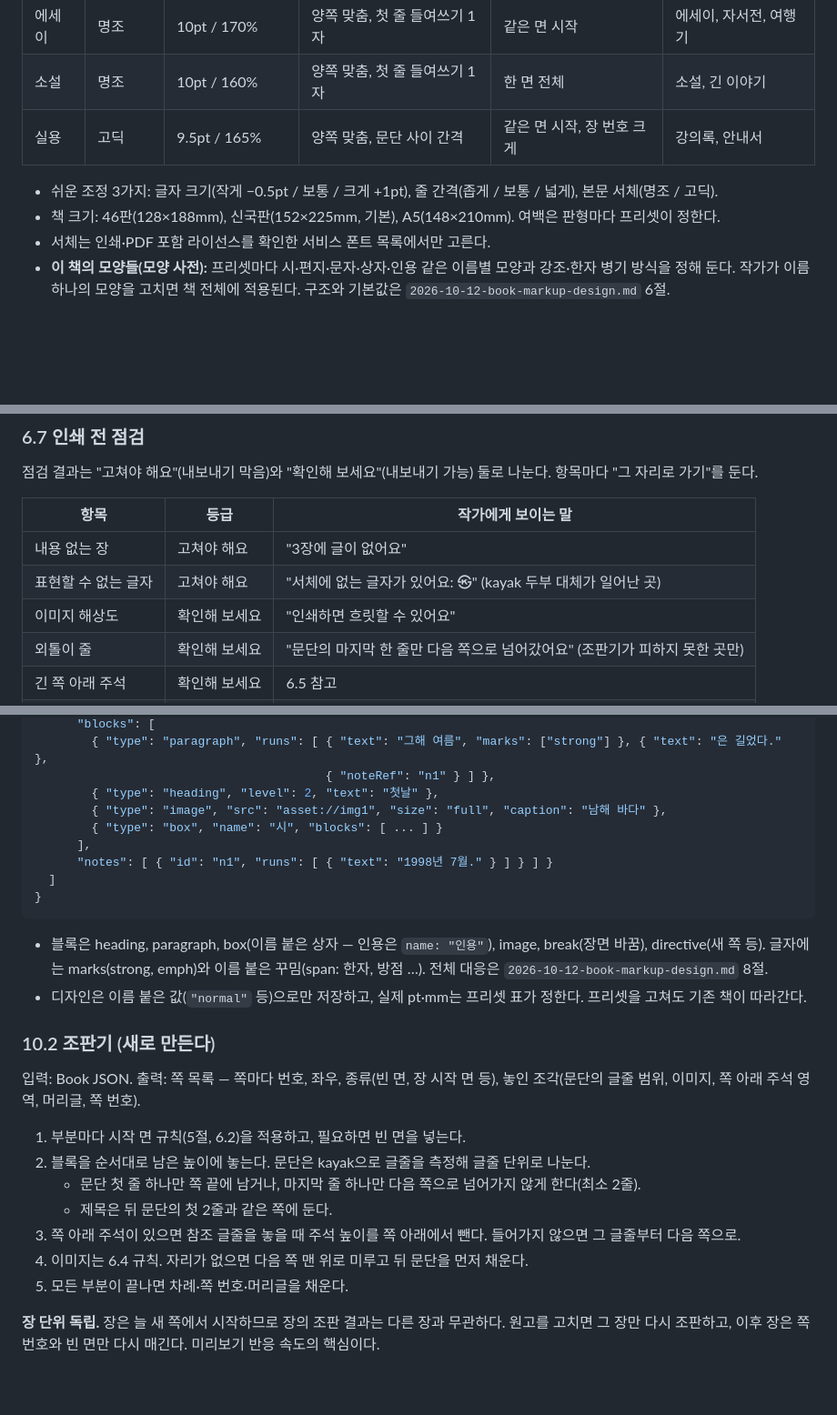
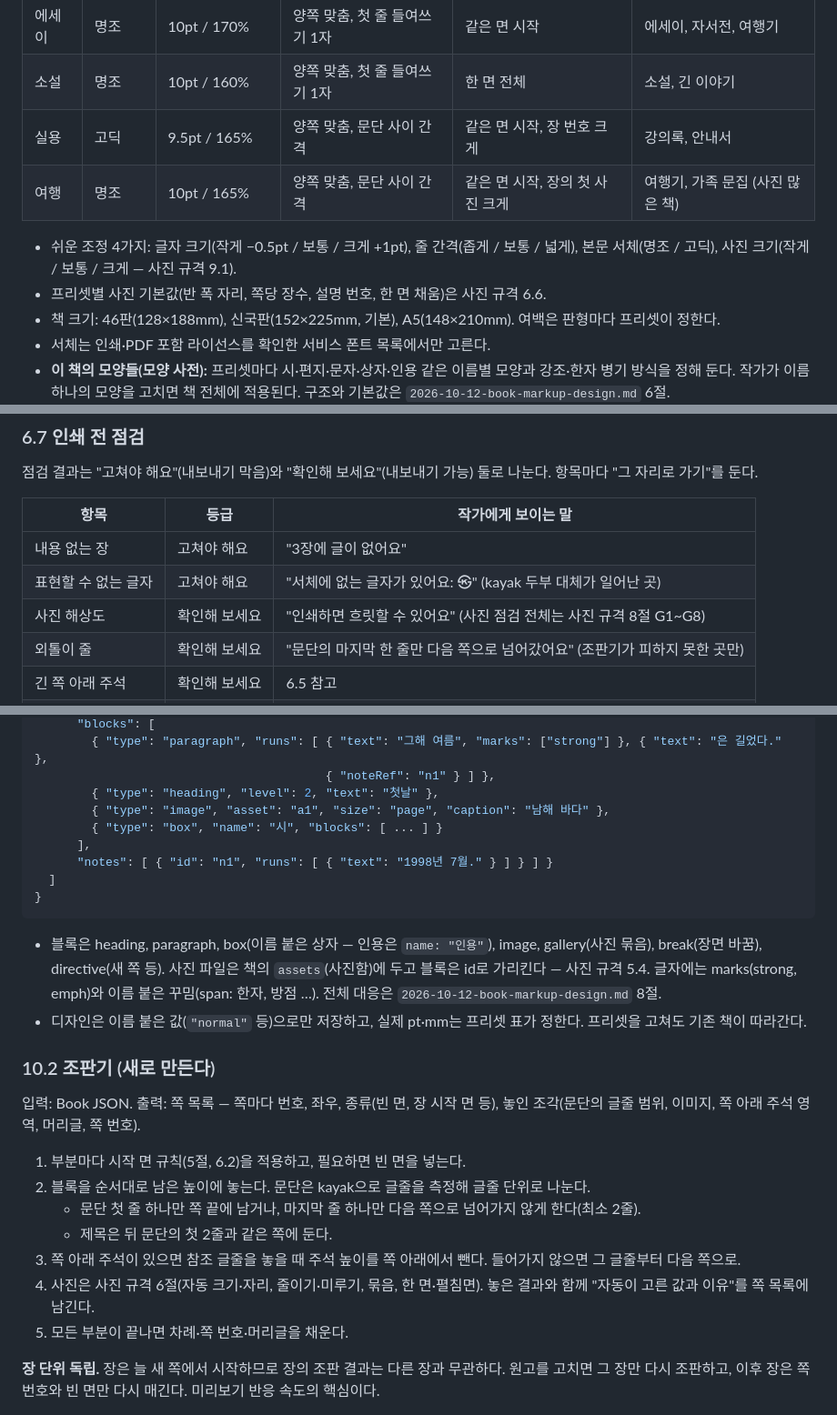
Before and after one commit to debussy2k/kayak2, a Markdown page: docs/specs/2026-10-11-book-service-design.md, 3 parts joined by grey strips. Shown at 91% size. GitHub-like rendering; blank space fills up the shorter version.

````diff
--- a/docs/specs/2026-10-11-book-service-design.md
+++ b/docs/specs/2026-10-11-book-service-design.md
@@ -137,8 +141,10 @@
 | 에세이 | 명조 | 10pt / 170% | 양쪽 맞춤, 첫 줄 들여쓰기 1자 | 같은 면 시작 | 에세이, 자서전, 여행기 |
 | 소설 | 명조 | 10pt / 160% | 양쪽 맞춤, 첫 줄 들여쓰기 1자 | 한 면 전체 | 소설, 긴 이야기 |
 | 실용 | 고딕 | 9.5pt / 165% | 양쪽 맞춤, 문단 사이 간격 | 같은 면 시작, 장 번호 크게 | 강의록, 안내서 |
+| 여행 | 명조 | 10pt / 165% | 양쪽 맞춤, 문단 사이 간격 | 같은 면 시작, 장의 첫 사진 크게 | 여행기, 가족 문집 (사진 많은 책) |
 
-- 쉬운 조정 3가지: 글자 크기(작게 −0.5pt / 보통 / 크게 +1pt), 줄 간격(좁게 / 보통 / 넓게), 본문 서체(명조 / 고딕).
+- 쉬운 조정 4가지: 글자 크기(작게 −0.5pt / 보통 / 크게 +1pt), 줄 간격(좁게 / 보통 / 넓게), 본문 서체(명조 / 고딕), 사진 크기(작게 / 보통 / 크게 — 사진 규격 9.1).
+- 프리셋별 사진 기본값(반 폭 자리, 쪽당 장수, 설명 번호, 한 면 채움)은 사진 규격 6.6.
 - 책 크기: 46판(128×188mm), 신국판(152×225mm, 기본), A5(148×210mm). 여백은 판형마다 프리셋이 정한다.
 - 서체는 인쇄·PDF 포함 라이선스를 확인한 서비스 폰트 목록에서만 고른다.
 - **이 책의 모양들(모양 사전):** 프리셋마다 시·편지·문자·상자·인용 같은 이름별 모양과 강조·한자 병기 방식을 정해 둔다. 작가가 이름 하나의 모양을 고치면 책 전체에 적용된다. 구조와 기본값은 `2026-10-12-book-markup-design.md` 6절.
@@ -151,7 +157,7 @@
 |---|---|---|
 | 내용 없는 장 | 고쳐야 해요 | "3장에 글이 없어요" |
 | 표현할 수 없는 글자 | 고쳐야 해요 | "서체에 없는 글자가 있어요: ㉿" (kayak 두부 대체가 일어난 곳) |
-| 이미지 해상도 | 확인해 보세요 | "인쇄하면 흐릿할 수 있어요" |
+| 사진 해상도 | 확인해 보세요 | "인쇄하면 흐릿할 수 있어요" (사진 점검 전체는 사진 규격 8절 G1~G8) |
 | 외톨이 줄 | 확인해 보세요 | "문단의 마지막 한 줄만 다음 쪽으로 넘어갔어요" (조판기가 피하지 못한 곳만) |
 | 긴 쪽 아래 주석 | 확인해 보세요 | 6.5 참고 |
 | 총 쪽수 | 확인해 보세요 | "인쇄를 위해 끝에 빈 면 2쪽을 더해요 (총 212쪽)" |
@@ -223,7 +229,7 @@
         { "type": "paragraph", "runs": [ { "text": "그해 여름", "marks": ["strong"] }, { "text": "은 길었다." },
                                          { "noteRef": "n1" } ] },
         { "type": "heading", "level": 2, "text": "첫날" },
-        { "type": "image", "src": "asset://img1", "size": "full", "caption": "남해 바다" },
+        { "type": "image", "asset": "a1", "size": "page", "caption": "남해 바다" },
         { "type": "box", "name": "시", "blocks": [ ... ] }
       ],
       "notes": [ { "id": "n1", "runs": [ { "text": "1998년 7월." } ] } ] }
@@ -231,7 +237,7 @@
 }
 ```
 
-- 블록은 heading, paragraph, box(이름 붙은 상자 — 인용은 `name: "인용"`), image, break(장면 바꿈), directive(새 쪽 등). 글자에는 marks(strong, emph)와 이름 붙은 꾸밈(span: 한자, 방점 …). 전체 대응은 `2026-10-12-book-markup-design.md` 8절.
+- 블록은 heading, paragraph, box(이름 붙은 상자 — 인용은 `name: "인용"`), image, gallery(사진 묶음), break(장면 바꿈), directive(새 쪽 등). 사진 파일은 책의 `assets`(사진함)에 두고 블록은 id로 가리킨다 — 사진 규격 5.4. 글자에는 marks(strong, emph)와 이름 붙은 꾸밈(span: 한자, 방점 …). 전체 대응은 `2026-10-12-book-markup-design.md` 8절.
 - 디자인은 이름 붙은 값(`"normal"` 등)으로만 저장하고, 실제 pt·mm는 프리셋 표가 정한다. 프리셋을 고쳐도 기존 책이 따라간다.
 
 ### 10.2 조판기 (새로 만든다)
@@ -243,7 +249,7 @@
    - 문단 첫 줄 하나만 쪽 끝에 남거나, 마지막 줄 하나만 다음 쪽으로 넘어가지 않게 한다(최소 2줄).
    - 제목은 뒤 문단의 첫 2줄과 같은 쪽에 둔다.
 3. 쪽 아래 주석이 있으면 참조 글줄을 놓을 때 주석 높이를 쪽 아래에서 뺀다. 들어가지 않으면 그 글줄부터 다음 쪽으로.
-4. 이미지는 6.4 규칙. 자리가 없으면 다음 쪽 맨 위로 미루고 뒤 문단을 먼저 채운다.
+4. 사진은 사진 규격 6절(자동 크기·자리, 줄이기·미루기, 묶음, 한 면·펼침면). 놓은 결과와 함께 "자동이 고른 값과 이유"를 쪽 목록에 남긴다.
 5. 모든 부분이 끝나면 차례·쪽 번호·머리글을 채운다.
 
 **장 단위 독립.** 장은 늘 새 쪽에서 시작하므로 장의 조판 결과는 다른 장과 무관하다. 원고를 고치면 그 장만 다시 조판하고, 이후 장은 쪽 번호와 빈 면만 다시 매긴다. 미리보기 반응 속도의 핵심이다.
````
Also changed, not shown: other parts of docs/specs/2026-10-11-book-service-design.md (+16 -11 lines), docs/specs/2026-10-12-book-images-design.md (added, +331 -0 lines), docs/specs/2026-10-12-book-markup-design.md (+11 -5 lines).
